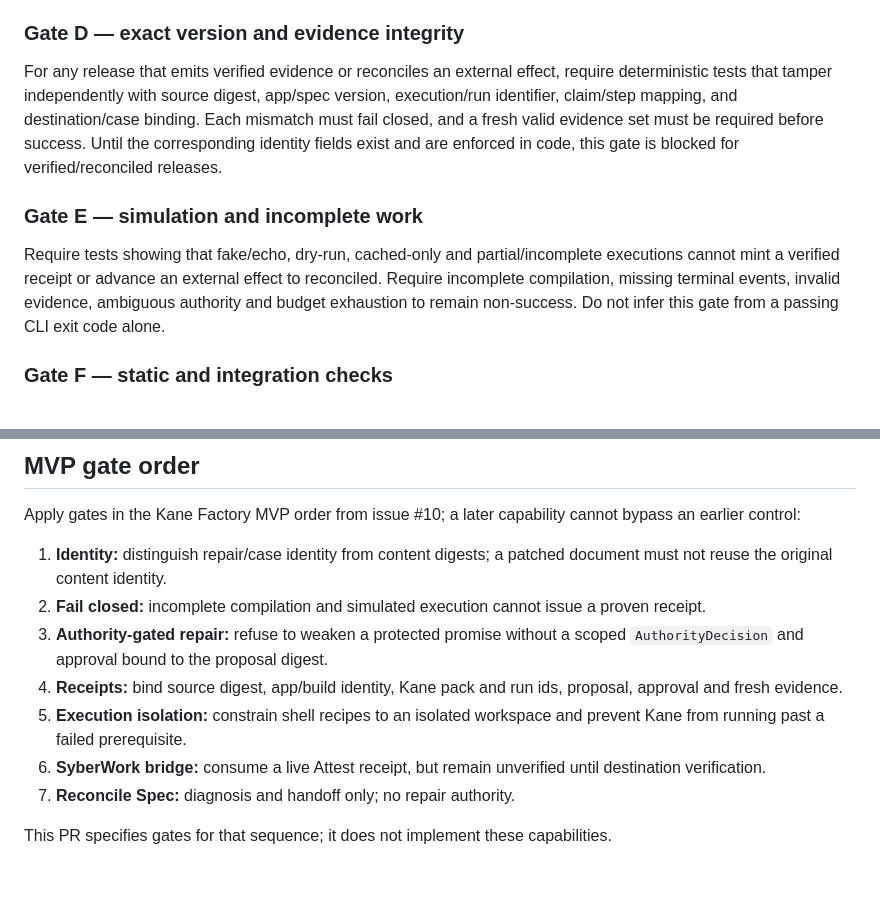
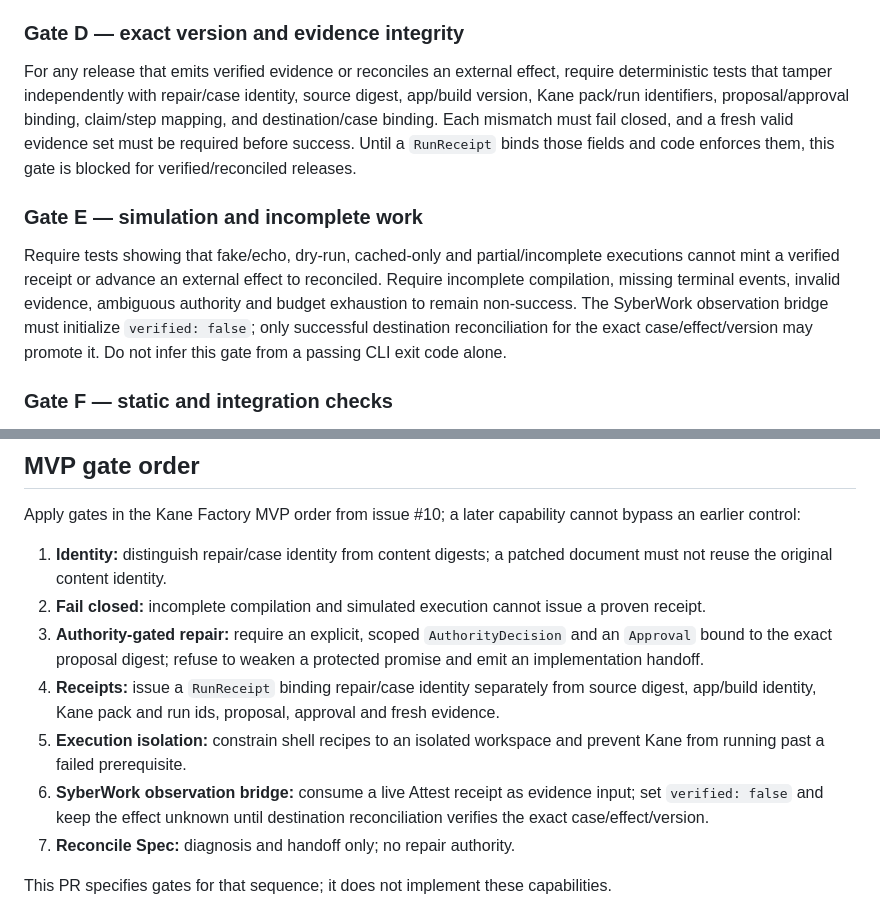
Before and after one commit to SyberLabs/attest, a Markdown page: docs/quality/CI-GATES.md, 2 parts joined by grey strips. Drawn GitHub-style; blank space fills up the shorter version.

```diff
--- a/docs/quality/CI-GATES.md
+++ b/docs/quality/CI-GATES.md
@@ -35,11 +35,11 @@ For each component being released, require the minimum per-category adversarial
 
 ### Gate D — exact version and evidence integrity
 
-For any release that emits verified evidence or reconciles an external effect, require deterministic tests that tamper independently with source digest, app/spec version, execution/run identifier, claim/step mapping, and destination/case binding. Each mismatch must fail closed, and a fresh valid evidence set must be required before success. Until the corresponding identity fields exist and are enforced in code, this gate is blocked for verified/reconciled releases.
+For any release that emits verified evidence or reconciles an external effect, require deterministic tests that tamper independently with repair/case identity, source digest, app/build version, Kane pack/run identifiers, proposal/approval binding, claim/step mapping, and destination/case binding. Each mismatch must fail closed, and a fresh valid evidence set must be required before success. Until a `RunReceipt` binds those fields and code enforces them, this gate is blocked for verified/reconciled releases.
 
 ### Gate E — simulation and incomplete work
 
-Require tests showing that fake/echo, dry-run, cached-only and partial/incomplete executions cannot mint a verified receipt or advance an external effect to reconciled. Require incomplete compilation, missing terminal events, invalid evidence, ambiguous authority and budget exhaustion to remain non-success. Do not infer this gate from a passing CLI exit code alone.
+Require tests showing that fake/echo, dry-run, cached-only and partial/incomplete executions cannot mint a verified receipt or advance an external effect to reconciled. Require incomplete compilation, missing terminal events, invalid evidence, ambiguous authority and budget exhaustion to remain non-success. The SyberWork observation bridge must initialize `verified: false`; only successful destination reconciliation for the exact case/effect/version may promote it. Do not infer this gate from a passing CLI exit code alone.
 
 ### Gate F — static and integration checks
 
@@ -51,10 +51,10 @@ Apply gates in the Kane Factory MVP order from issue #10; a later capability can
 
 1. **Identity:** distinguish repair/case identity from content digests; a patched document must not reuse the original content identity.
 2. **Fail closed:** incomplete compilation and simulated execution cannot issue a proven receipt.
-3. **Authority-gated repair:** refuse to weaken a protected promise without a scoped `AuthorityDecision` and approval bound to the proposal digest.
-4. **Receipts:** bind source digest, app/build identity, Kane pack and run ids, proposal, approval and fresh evidence.
+3. **Authority-gated repair:** require an explicit, scoped `AuthorityDecision` and an `Approval` bound to the exact proposal digest; refuse to weaken a protected promise and emit an implementation handoff.
+4. **Receipts:** issue a `RunReceipt` binding repair/case identity separately from source digest, app/build identity, Kane pack and run ids, proposal, approval and fresh evidence.
 5. **Execution isolation:** constrain shell recipes to an isolated workspace and prevent Kane from running past a failed prerequisite.
-6. **SyberWork bridge:** consume a live Attest receipt, but remain unverified until destination verification.
+6. **SyberWork observation bridge:** consume a live Attest receipt as evidence input; set `verified: false` and keep the effect unknown until destination reconciliation verifies the exact case/effect/version.
 7. **Reconcile Spec:** diagnosis and handoff only; no repair authority.
 
 This PR specifies gates for that sequence; it does not implement these capabilities.
```
Also changed, not shown: docs/quality/FACTORY-PASS-RUBRICS.md (+7 -6 lines), docs/quality/FACTORY-REDTEAM-QUOTA-2026-10-24.md (+7 -7 lines).
